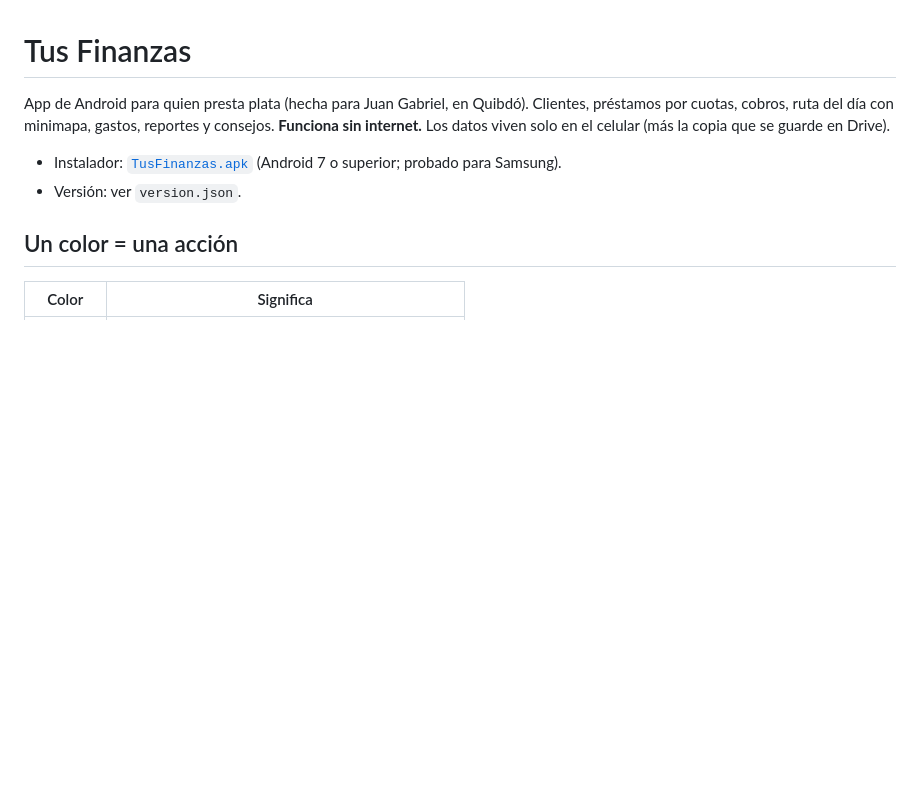
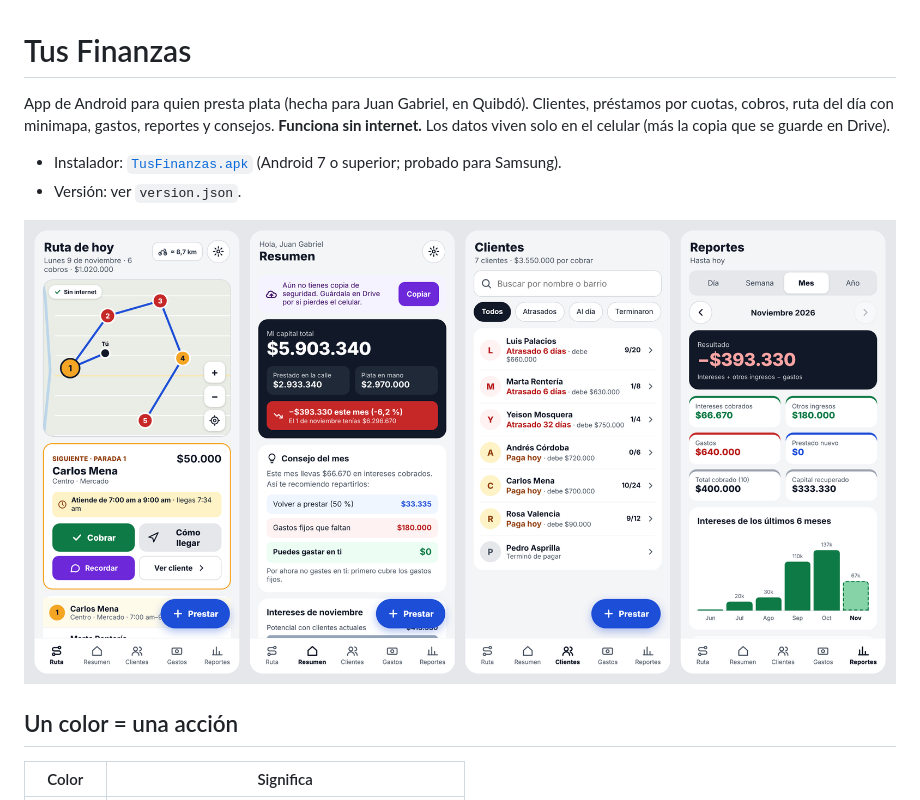
Before and after one commit to nexopc/nexo-finanzas, a Markdown page: tus-finanzas/README.md, the part around the change. GitHub-like rendering; pictures changed too: tus-finanzas/capturas.png (added); blank space fills up the shorter version.

Commit message:
Tus Finanzas: capturas de pantalla en el README
Co-Authored-By: Claude Opus 5.5 <noreply@anthropic.com>
Claude-Session: https://claude.ai/code/session_01NFkZtxLU6vgbXSvEvr8ex8

```diff
--- a/tus-finanzas/README.md
+++ b/tus-finanzas/README.md
@@ -6,6 +6,8 @@ Clientes, préstamos por cuotas, cobros, ruta del día con minimapa, gastos, rep
 
 - Instalador: [`TusFinanzas.apk`](TusFinanzas.apk) (Android 7 o superior; probado para Samsung).
 - Versión: ver `version.json`.
+
+![Pantallas de Tus Finanzas](capturas.png)
 
 ## Un color = una acción
 
```
